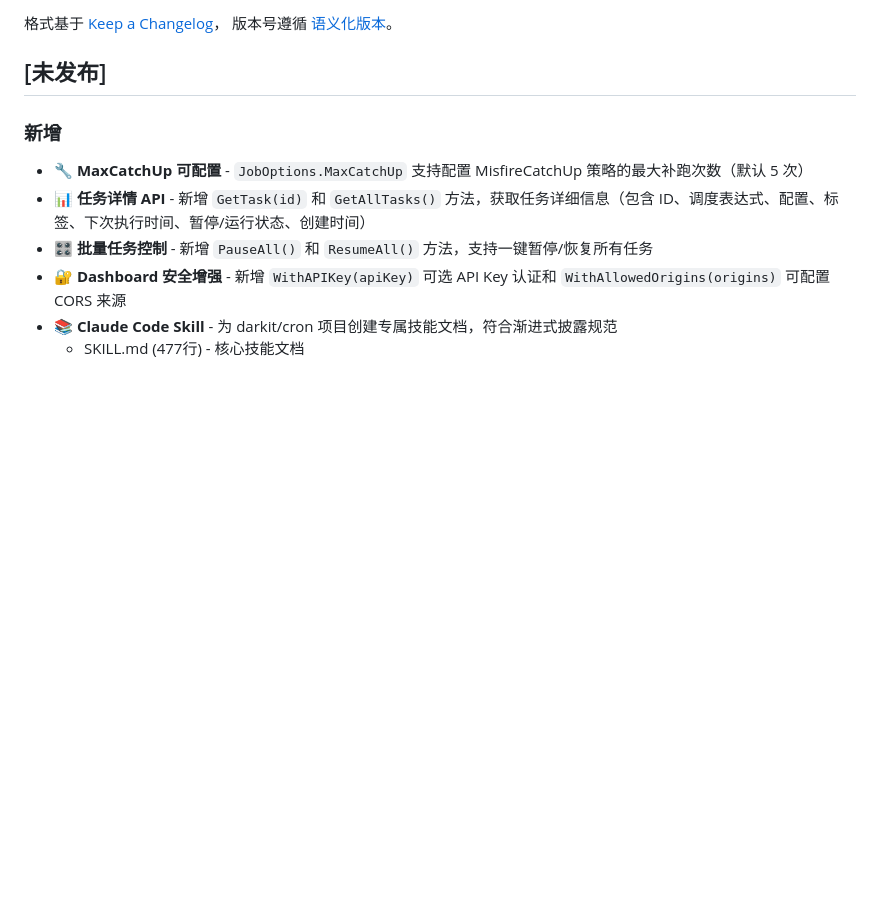
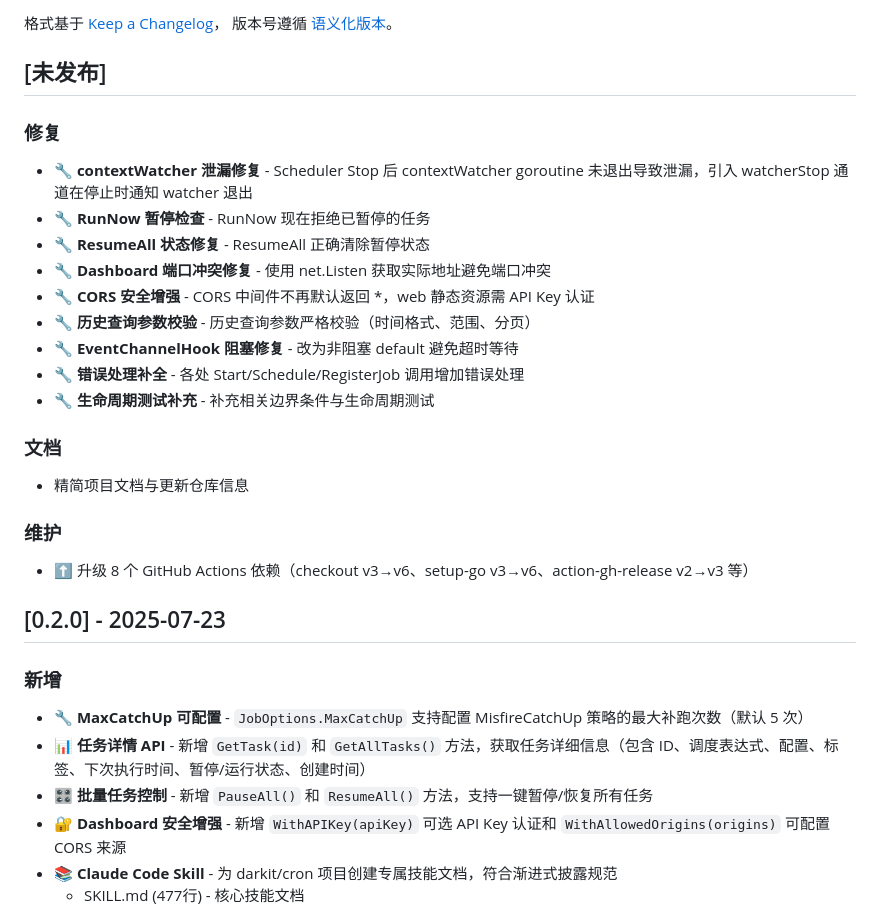
Before and after one commit to DarkiT/cron, a Markdown page: CHANGELOG.md, the part around one of its changes. Drawn GitHub-style; blank space fills up the shorter version.

Commit message:
chore: 更新 CHANGELOG 准备 v0.2.1 发布

```diff
--- a/CHANGELOG.md
+++ b/CHANGELOG.md
@@ -6,6 +6,25 @@
 版本号遵循 [语义化版本](https://semver.org/lang/zh-CN/)。
 
 ## [未发布]
+
+### 修复
+- 🔧 **contextWatcher 泄漏修复** - Scheduler Stop 后 contextWatcher goroutine 未退出导致泄漏，引入 watcherStop 通道在停止时通知 watcher 退出
+- 🔧 **RunNow 暂停检查** - RunNow 现在拒绝已暂停的任务
+- 🔧 **ResumeAll 状态修复** - ResumeAll 正确清除暂停状态
+- 🔧 **Dashboard 端口冲突修复** - 使用 net.Listen 获取实际地址避免端口冲突
+- 🔧 **CORS 安全增强** - CORS 中间件不再默认返回 *，web 静态资源需 API Key 认证
+- 🔧 **历史查询参数校验** - 历史查询参数严格校验（时间格式、范围、分页）
+- 🔧 **EventChannelHook 阻塞修复** - 改为非阻塞 default 避免超时等待
+- 🔧 **错误处理补全** - 各处 Start/Schedule/RegisterJob 调用增加错误处理
+- 🔧 **生命周期测试补充** - 补充相关边界条件与生命周期测试
+
+### 文档
+-  精简项目文档与更新仓库信息
+
+### 维护
+- ⬆️ 升级 8 个 GitHub Actions 依赖（checkout v3→v6、setup-go v3→v6、action-gh-release v2→v3 等）
+
+## [0.2.0] - 2025-07-23
 
 ### 新增
 - 🔧 **MaxCatchUp 可配置** - `JobOptions.MaxCatchUp` 支持配置 MisfireCatchUp 策略的最大补跑次数（默认 5 次）
```
Also changed, not shown: other parts of CHANGELOG.md (+1 -1 lines).
